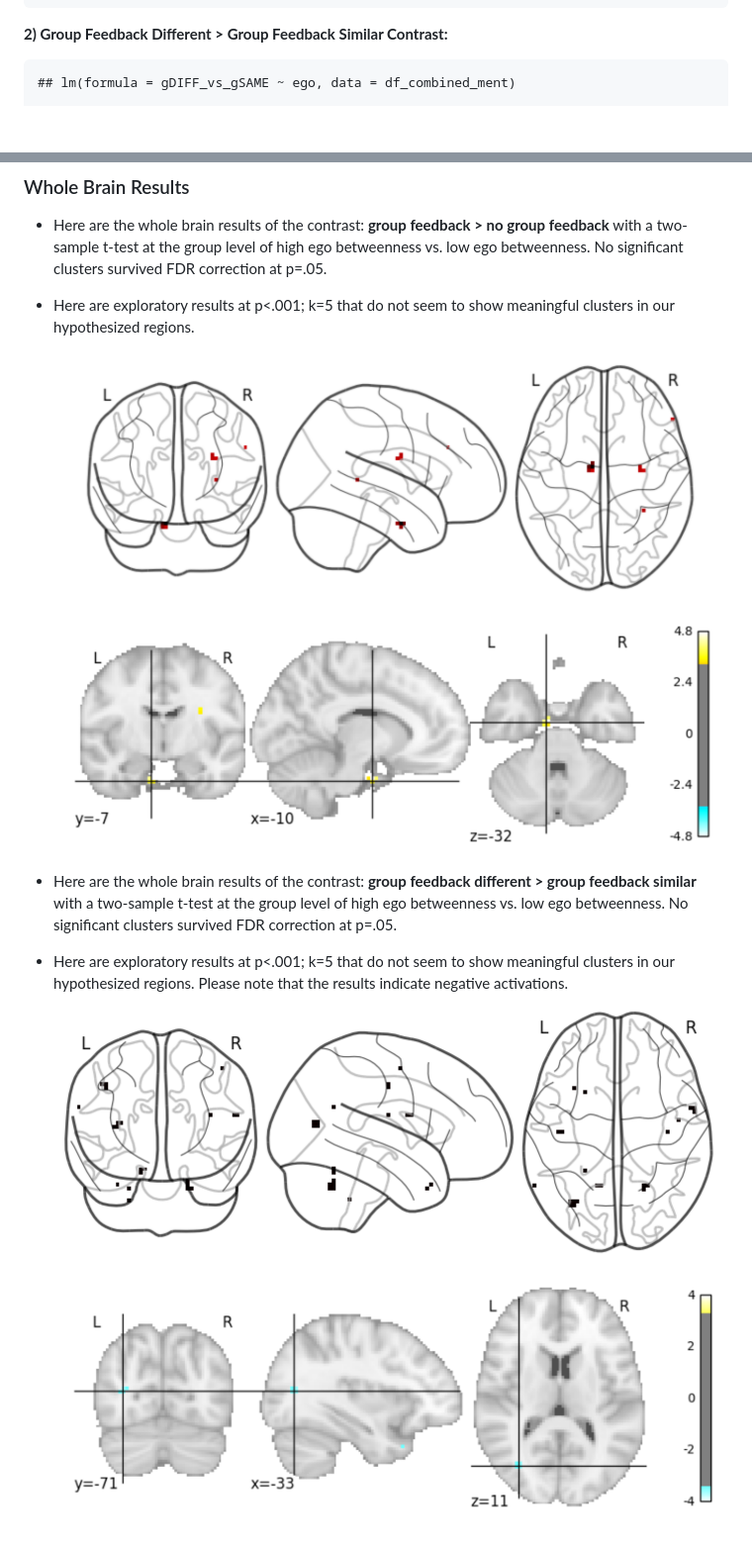
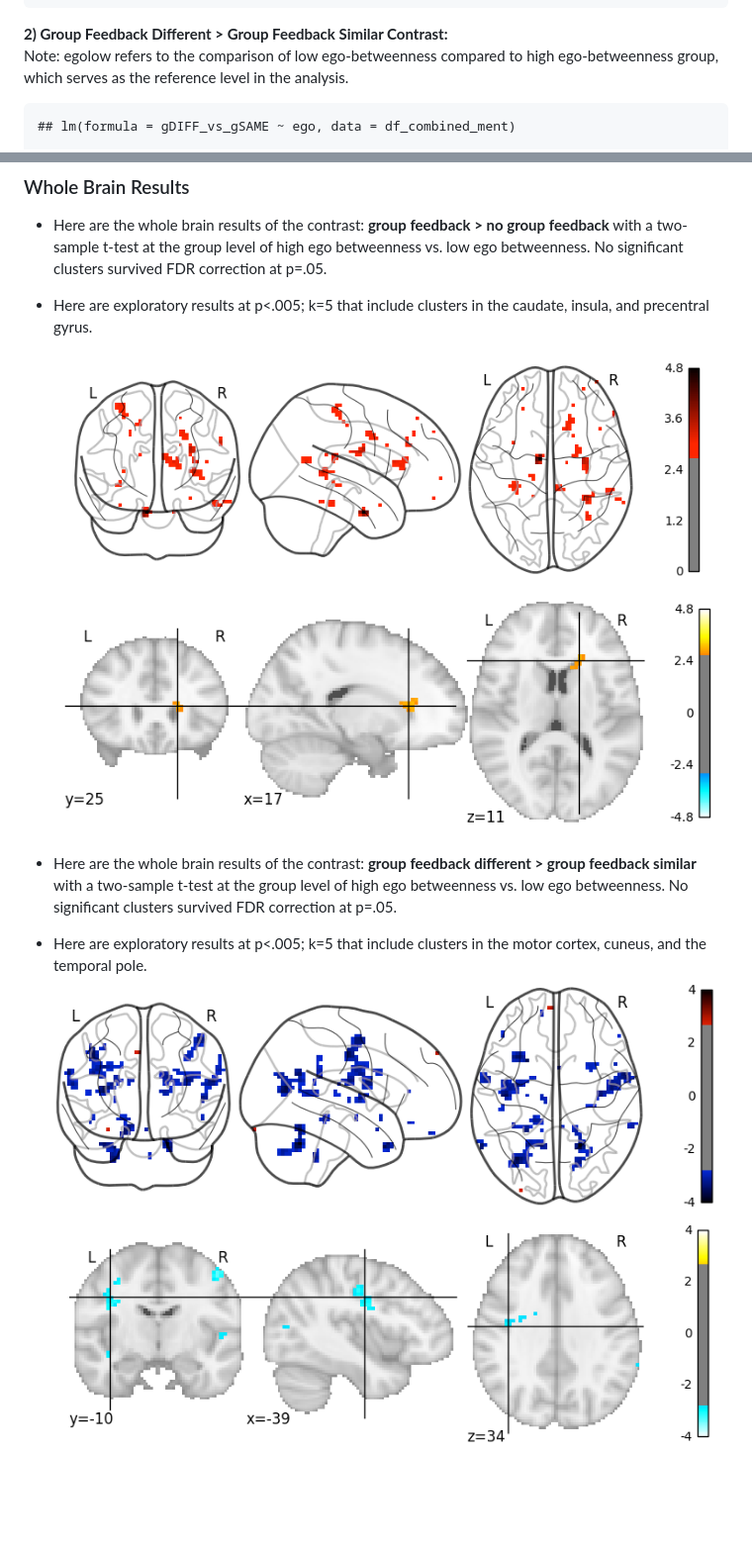
Before and after one commit to cnlab/Neural-Mechanisms-of-Influence-and-Message-Propagation-Hypotheses, a Markdown page: hypotheses/H1.1.md, 2 parts joined by grey strips. Shown: that part at 99% size. Drawn GitHub-style; pictures changed too: hypotheses/img/H1_1_ego_betweenness_gDIFF_vs_NR.png, hypotheses/img/H1_1_ego_betweenness_gDIFF_vs_NR_2.png, hypotheses/img/H1_1_ego_betweenness_gDIFF_vs_gSAME.png; blank space fills up the shorter version.

Commit message:
updated hypotheses

```diff
--- a/hypotheses/H1.1.md
+++ b/hypotheses/H1.1.md
@@ -67,7 +69,7 @@ Results
     ## Multiple R-squared:  0.001493,   Adjusted R-squared:  -0.02347
     ## F-statistic: 0.05979 on 1 and 40 DF,  p-value: 0.8081
 
-<strong>2) Group Feedback Different &gt; Group Feedback Similar Contrast:</strong>
+<strong>2) Group Feedback Different &gt; Group Feedback Similar Contrast:</strong><br> Note: egolow refers to the comparison of low ego-betweenness compared to high ego-betweenness group, which serves as the reference level in the analysis.
 
     ## lm(formula = gDIFF_vs_gSAME ~ ego, data = df_combined_ment)
 
@@ -99,7 +101,7 @@ Results
 ### Whole Brain Results
 
 -   Here are the whole brain results of the contrast: <strong>group feedback &gt; no group feedback</strong> with a two-sample t-test at the group level of high ego betweenness vs. low ego betweenness. No significant clusters survived FDR correction at p=.05.
--   Here are exploratory results at p&lt;.001; k=5 that do not seem to show meaningful clusters in our hypothesized regions. ![](img/H1_1_ego_betweenness_gDIFF_vs_NR.png) ![](img/H1_1_ego_betweenness_gDIFF_vs_NR_2.png)
+-   Here are exploratory results at p&lt;.005; k=5 that include clusters in the caudate, insula, and precentral gyrus. ![](img/H1_1_ego_betweenness_gDIFF_vs_NR.png) ![](img/H1_1_ego_betweenness_gDIFF_vs_NR_2.png)
 
 -   Here are the whole brain results of the contrast: <strong>group feedback different &gt; group feedback similar</strong> with a two-sample t-test at the group level of high ego betweenness vs. low ego betweenness. No significant clusters survived FDR correction at p=.05.
--   Here are exploratory results at p&lt;.001; k=5 that do not seem to show meaningful clusters in our hypothesized regions. Please note that the results indicate negative activations. ![](img/H1_1_ego_betweenness_gDIFF_vs_gSAME.png) ![](img/H1_1_ego_betweenness_gDIFF_vs_gSAME_2.png)
+-   Here are exploratory results at p&lt;.005; k=5 that include clusters in the motor cortex, cuneus, and the temporal pole. ![](img/H1_1_ego_betweenness_gDIFF_vs_gSAME.png) ![](img/H1_1_ego_betweenness_gDIFF_vs_gSAME_2.png)
```
Also changed, not shown: other parts of hypotheses/H1.1.md (+4 -2 lines).
